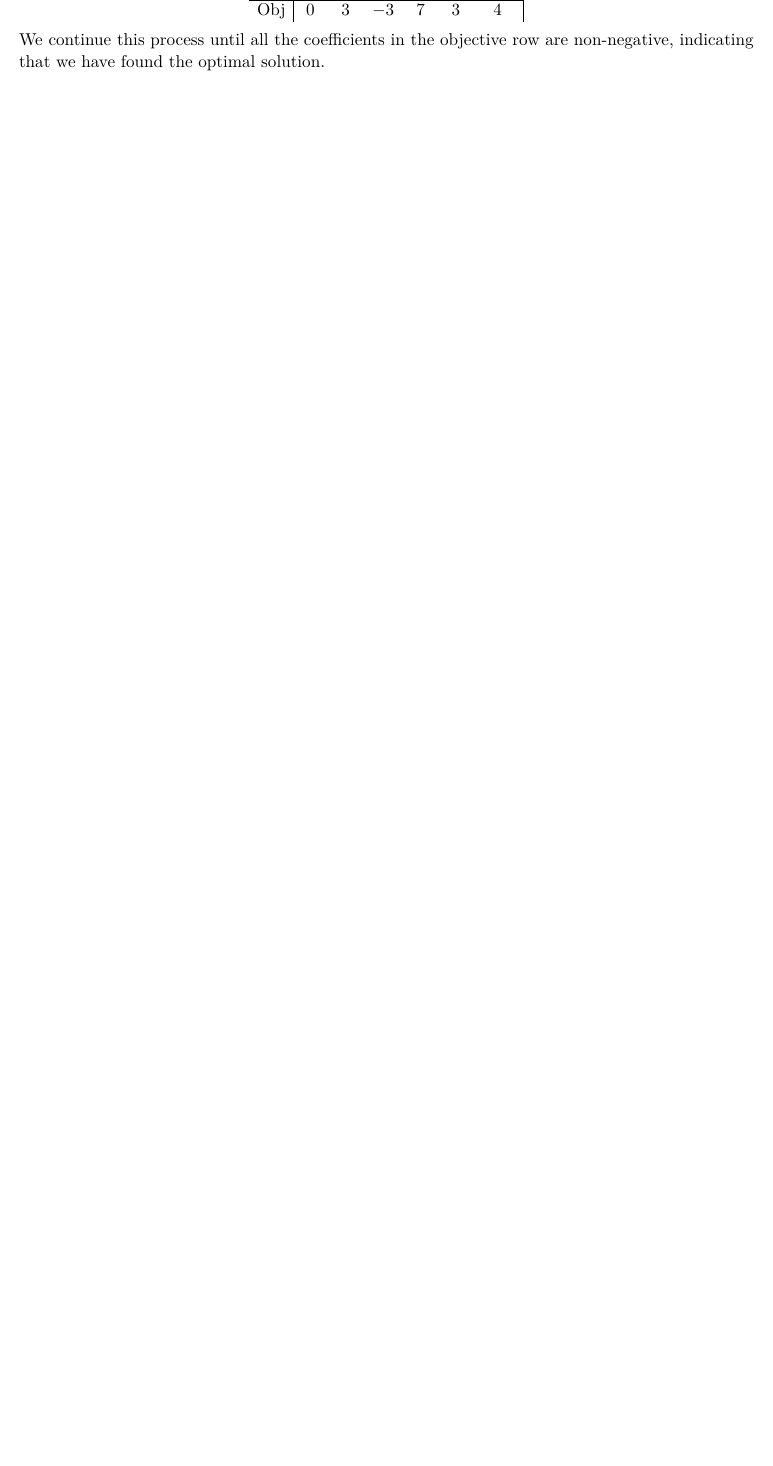
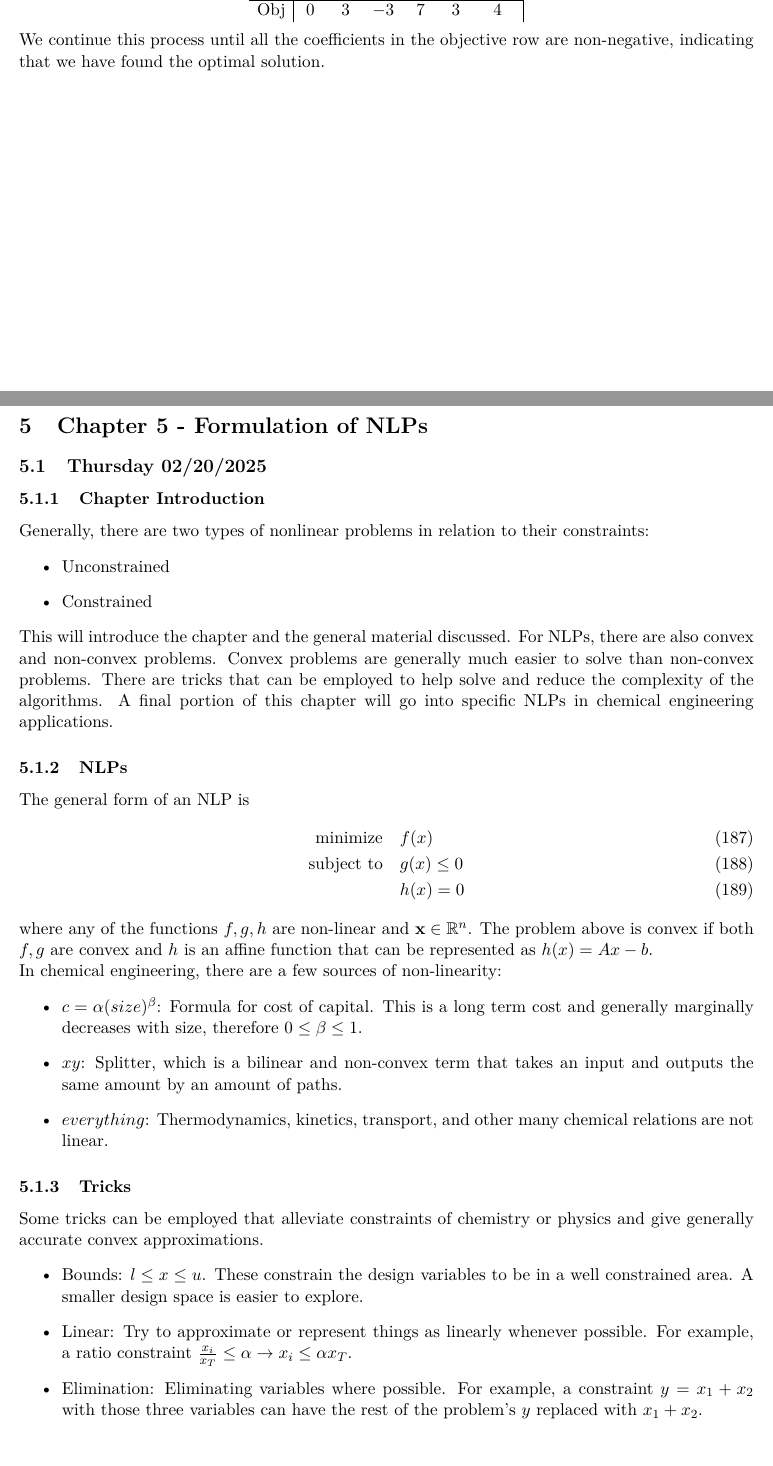
Before and after one commit to Hansespinosa2/ech4905-andres-espinosa, a LaTeX document (main.tex, which reads chapters/chapter5.tex): part of page 29 of 29 before the commit and two parts of pages 29 and 30 of 31 after it, the two joined at a grey line, cut so that both start at the same text, the shorter picture padded with empty space. Compiled offline with pdfLaTeX.

Commit message:
Thursday class

```diff
--- /dev/null
+++ b/chapters/chapter5.tex
@@ -0,0 +1,38 @@
+\section{Chapter 5 - Formulation of NLPs}
+\subsection{Thursday 02/20/2025}
+\subsubsection{Chapter Introduction}
+Generally, there are two types of nonlinear problems in relation to their constraints:
+\begin{itemize}
+    \item Unconstrained
+    \item Constrained
+\end{itemize}
+This will introduce the chapter and the general material discussed.
+For NLPs, there are also convex and non-convex problems.
+Convex problems are generally much easier to solve than non-convex problems.
+There are tricks that can be employed to help solve and reduce the complexity of the algorithms.
+A final portion of this chapter will go into specific NLPs in chemical engineering applications.
+
+\subsubsection{NLPs}
+The general form of an NLP is
+\begin{align}
+  \text{minimize} & \quad f(x) \\
+  \text{subject to} & \quad g(x) \leq 0 \\
+  & \quad h(x) = 0
+\end{align}
+where any of the functions $f, g, h$ are non-linear and $\textbf{x} \in \mathbb{R}^n$.
+The problem above is convex if both $f, g$ are convex and $h$ is an affine function that can be represented as $h(x)=Ax-b$.
+
+In chemical engineering, there are a few sources of non-linearity:
+\begin{itemize}
+    \item $c = \alpha (size)^\beta $: Formula for cost of capital. This is a long term cost and generally marginally decreases with size, therefore $0 \leq \beta \leq 1$.
+    \item $xy$: Splitter, which is a bilinear and non-convex term that takes an input and outputs the same amount by an amount of paths.
+    \item $everything$: Thermodynamics, kinetics, transport, and other many chemical relations are not linear.
+\end{itemize}
+
+\subsubsection{Tricks}
+Some tricks can be employed that alleviate constraints of chemistry or physics and give generally accurate convex approximations.
+\begin{itemize}
+    \item Bounds: $l \leq x \leq u$. These constrain the design variables to be in a well constrained area. A smaller design space is easier to explore.
+    \item Linear: Try to approximate or represent things as linearly whenever possible. For example, a ratio constraint $\frac{x_i}{x_T} \leq \alpha \rightarrow x_i \leq \alpha x_T$.
+    \item Elimination: Eliminating variables where possible. For example, a constraint $y = x_1 + x_2$ with those three variables can have the rest of the problem's $y$ replaced with $x_1 + x_2$.
+\end{itemize}
@@ -0,0 +42 @@
+\end{itemize}
```
Also changed, not shown: main.tex (+1 -0 lines), main.pdf, chapters/chapter5.tex (3 more changed lines).
